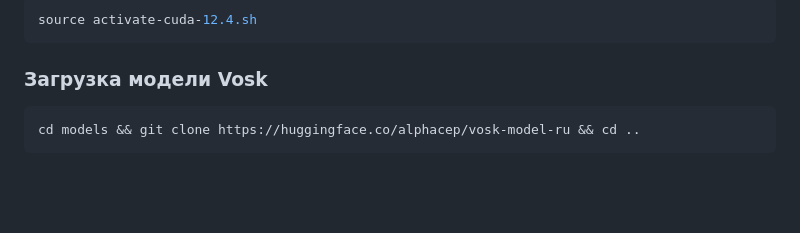
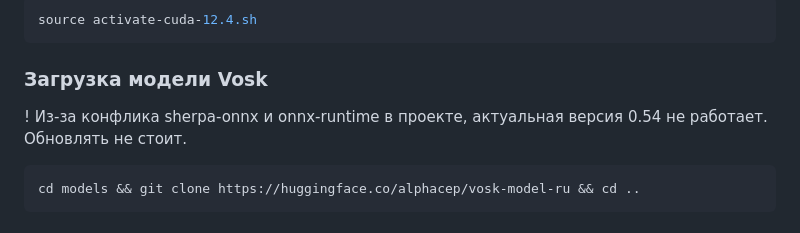
Before and after one commit to Sanich137/ASR_FastAPI_WS_RU_sherpa-onnx, a Markdown page: readme.md, the part around the change. Drawn GitHub-style; blank space fills up the shorter version.

````diff
--- a/readme.md
+++ b/readme.md
@@ -51,6 +51,7 @@ tar xvf cudnn-linux-x86_64-8.9.7.29_cuda12-archive.tar.xz --strip-components=1 -
 source activate-cuda-12.4.sh
 ```
 ### Загрузка модели Vosk
+! Из-за конфлика sherpa-onnx и onnx-runtime в проекте, актуальная версия 0.54 не работает. Обновлять не стоит.
 ```bash
 cd models && git clone https://huggingface.co/alphacep/vosk-model-ru && cd ..
 ```
````
